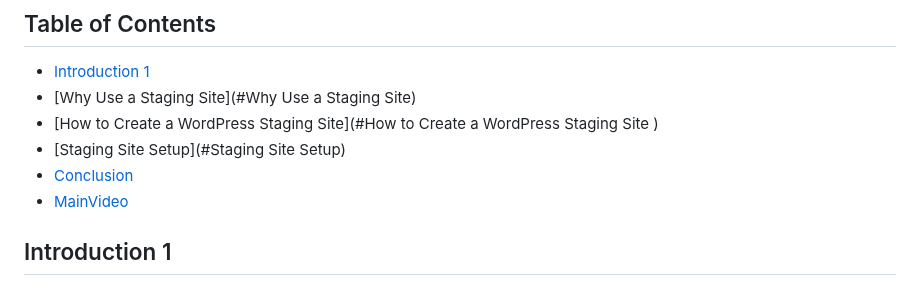
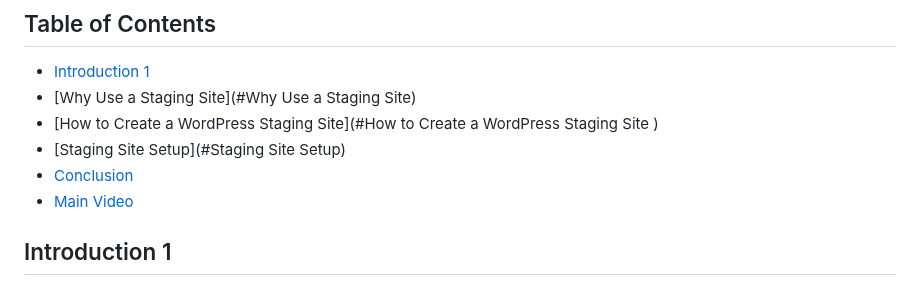
Before and after one commit to gleicht/ReviewDemo.github.io, a Markdown page: README.md, the part around the change. GitHub-like rendering.

```diff
--- a/README.md
+++ b/README.md
@@ -18,7 +18,7 @@ Here is a simple footnote[^1].
 - [How to Create a WordPress Staging Site](#How to Create a WordPress Staging Site  )
 - [Staging Site Setup](#Staging Site Setup)
 - [Conclusion](#Conclusion)
-- [MainVideo](#Main-Video)
+- [Main Video](#Main-Video)
 
 ## Introduction 1
 
```
